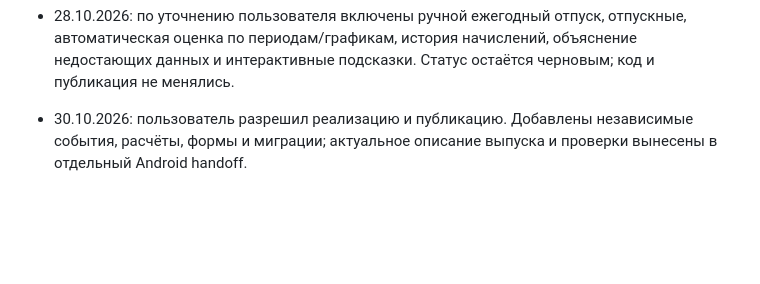
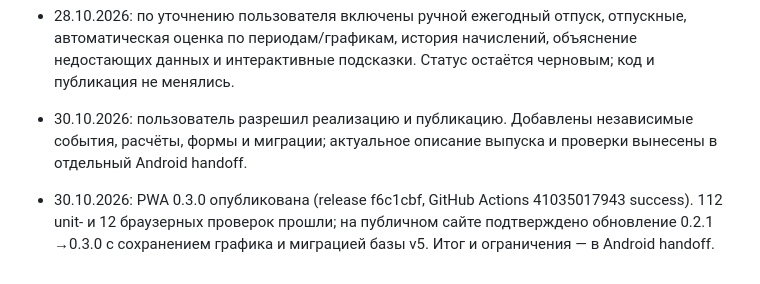
Before and after one commit to KonduktoR13/duty, a Markdown page: docs/manual-events-and-payroll-plan.md, the part around the change. Rendered like a GitHub page; blank space fills up the shorter version.

```diff
--- a/docs/manual-events-and-payroll-plan.md
+++ b/docs/manual-events-and-payroll-plan.md
@@ -818,3 +818,5 @@ Erakorraline                         +4 ч
 - 28.10.2026: по уточнению пользователя включены ручной ежегодный отпуск, отпускные, автоматическая оценка по периодам/графикам, история начислений, объяснение недостающих данных и интерактивные подсказки. Статус остаётся черновым; код и публикация не менялись.
 
 - 30.10.2026: пользователь разрешил реализацию и публикацию. Добавлены независимые события, расчёты, формы и миграции; актуальное описание выпуска и проверки вынесены в отдельный Android handoff.
+
+- 30.10.2026: PWA 0.3.0 опубликована (release f6c1cbf, GitHub Actions 41035017943 success). 112 unit- и 12 браузерных проверок прошли; на публичном сайте подтверждено обновление 0.2.1 →0.3.0 с сохранением графика и миграцией базы v5. Итог и ограничения — в Android handoff.
```
Also changed, not shown: docs/pwa-0.3.0-android-handoff.md (+8 -2 lines).
